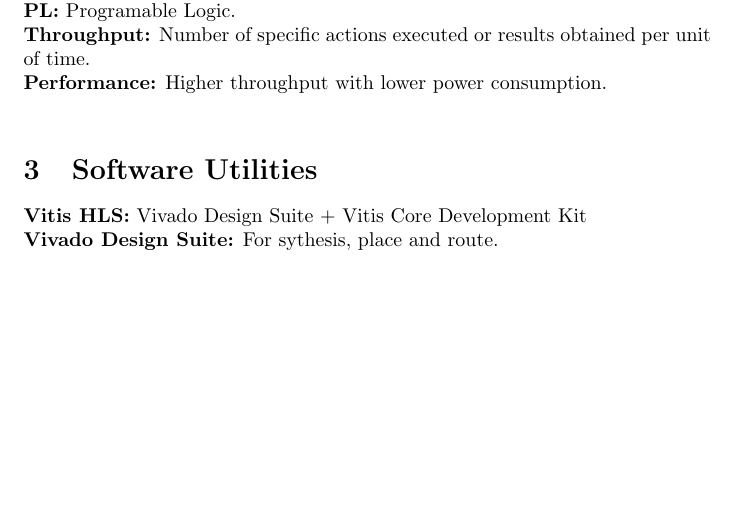
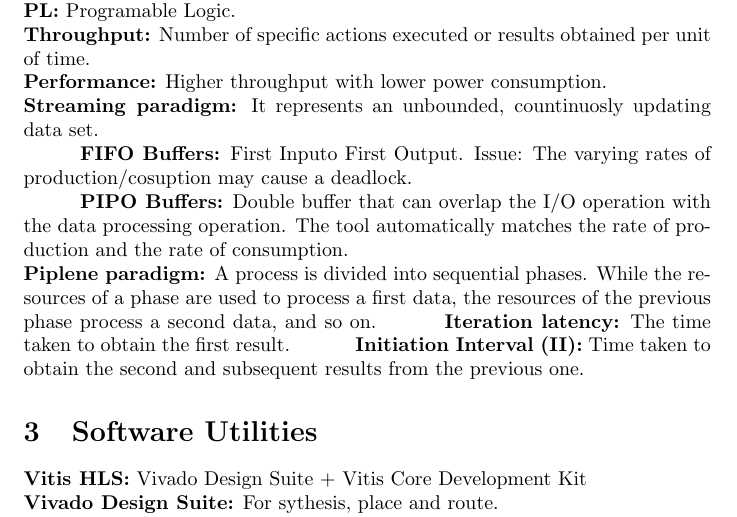
Before and after one commit to cgonzalezbrito/HLS_Notes, a LaTeX document (notes.tex): part of page 3 of 3 before the commit and part of page 2 of 2 after it, cut so that both start at the same text, the shorter picture padded with empty space. Compiled offline with pdfLaTeX.

Commit message:
[ADD]definitions

```diff
--- a/notes.tex
+++ b/notes.tex
@@ -6,6 +6,7 @@
 \usepackage[dvipsnames]{xcolor}
 
 \renewcommand\lstlistingname{Quelltext} % Change language of section name
+\newcommand\tab[1][1cm]{\hspace*{#1}}
 
 \definecolor{ltgray}{rgb}{0.97,0.97,0.97}
 
@@ -31,8 +31,14 @@
   \textbf{PL:} Programable Logic.\\
   \textbf{Throughput:} Number of specific actions executed or results obtained per unit of time.\\
   \textbf{Performance:} Higher throughput with lower power consumption.\\
+  \textbf{Streaming paradigm:} It represents an unbounded, countinuosly updating data set.\\
+  \tab \textbf{FIFO Buffers:} First Inputo First Output. Issue: The varying rates of production/cosuption may cause a deadlock.\\
+  \tab \textbf{PIPO Buffers:} Double buffer that can overlap the I/O operation with the data processing operation. The tool automatically matches the rate of production and the rate of consumption.\\
+  \textbf{Piplene paradigm:} A process is divided into sequential phases. While the resources of a phase are used to process a first data, the resources of the previous phase process a second data, and so on.
+  \tab \textbf{Iteration latency:} The time taken to obtain the first result.
+  \tab \textbf{Initiation Interval (II):}  Time taken to obtain the second and subsequent results from the previous one.
 
-  \section{Software Utilities}
+    \section{Software Utilities}
 
   \textbf{Vitis HLS:} Vivado Design Suite + Vitis Core Development Kit\\
   \textbf{Vivado Design Suite:} For sythesis, place and route.\\
```
Also changed, not shown: notes.tex (1 more changed lines).
